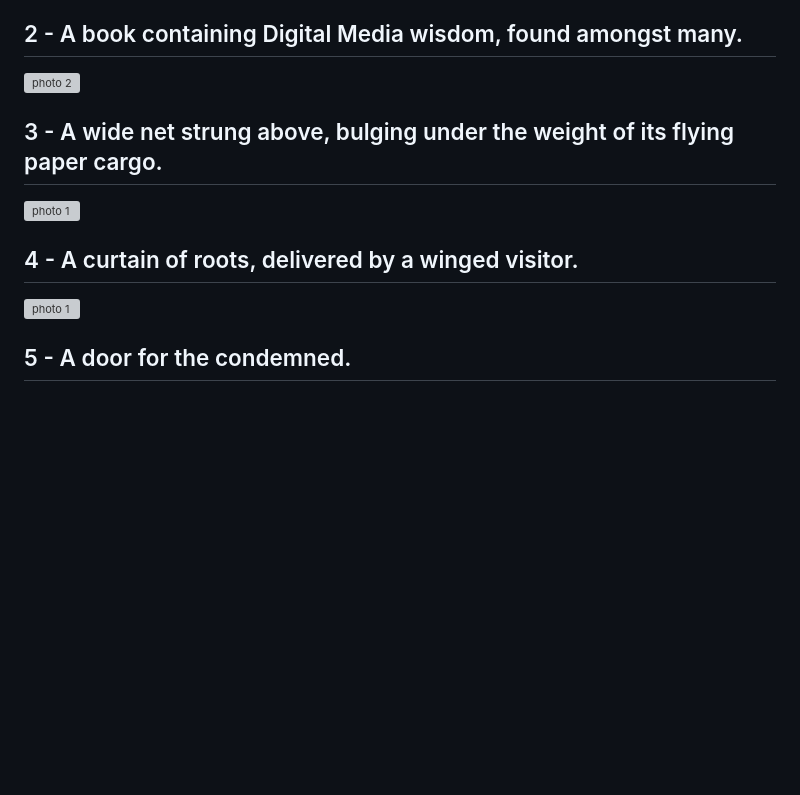
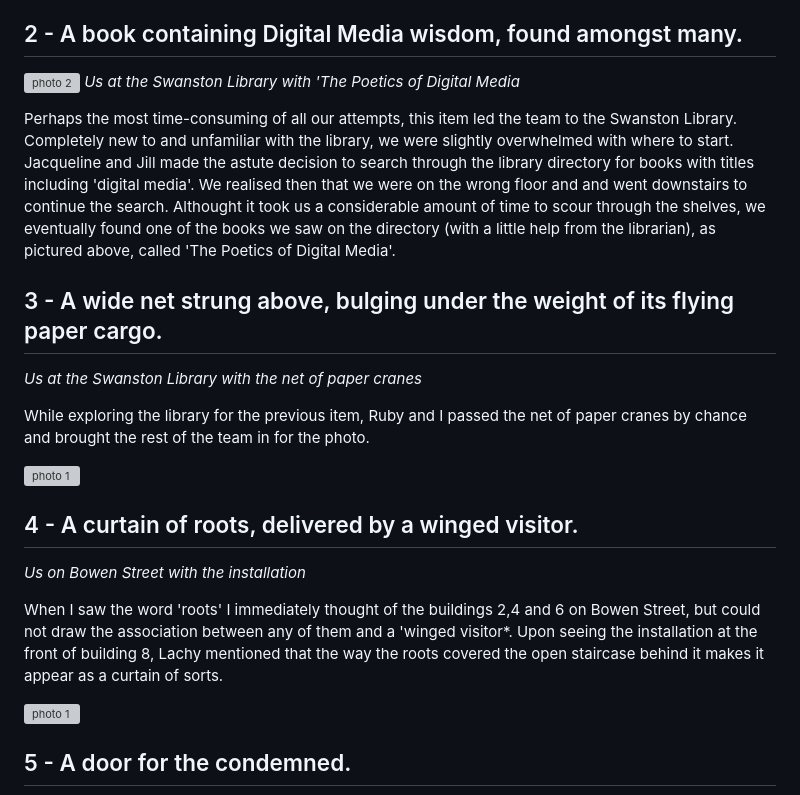
Before and after one commit to Ameliasks/dms1_blog, a Markdown page: posts/first-blog-post.md, the part around the change. Rendered like a GitHub page; blank space fills up the shorter version; grey boxes are pictures that could not be loaded.

Commit message:
Body Update 1

```diff
--- a/posts/first-blog-post.md
+++ b/posts/first-blog-post.md
@@ -19,12 +19,22 @@ After we made our quick introductions, we hurried out with the other teams, eage
 ## 2 - A book containing Digital Media wisdom, found amongst many.
 
 ![photo 2](photos/2.jpg)
+*Us at the Swanston Library with 'The Poetics of Digital Media*
+
+Perhaps the most time-consuming of all our attempts, this item led the team to the Swanston Library. Completely new to and unfamiliar with the library, we were slightly overwhelmed with where to start. Jacqueline and Jill made the astute decision to search through the library directory for books with titles including 'digital media'. We realised then that we were on the wrong floor and and went downstairs to continue the search. Althought it took us a considerable amount of time to scour through the shelves, we eventually found one of the books we saw on the directory (with a little help from the librarian), as pictured above, called 'The Poetics of Digital Media'.
 
 ## 3 - A wide net strung above, bulging under the weight of its flying paper cargo.
+*Us at the Swanston Library with the net of paper cranes*
+
+While exploring the library for the previous item, Ruby and I passed the net of paper cranes by chance and brought the rest of the team in for the photo.
 
 ![photo 1](photos/3.jpg)
 
 ## 4 - A curtain of roots, delivered by a winged visitor.
+*Us on Bowen Street with the installation*
+
+When I saw the word 'roots' I immediately thought of the buildings 2,4 and 6 on Bowen Street, but could not draw the association between any of them and a 'winged visitor*. Upon seeing the installation at the front of building 8, Lachy mentioned that the way the roots covered the open staircase behind it makes it appear as a curtain of sorts.
+
 
 ![photo 1](photos/4.jpg)
 
```
